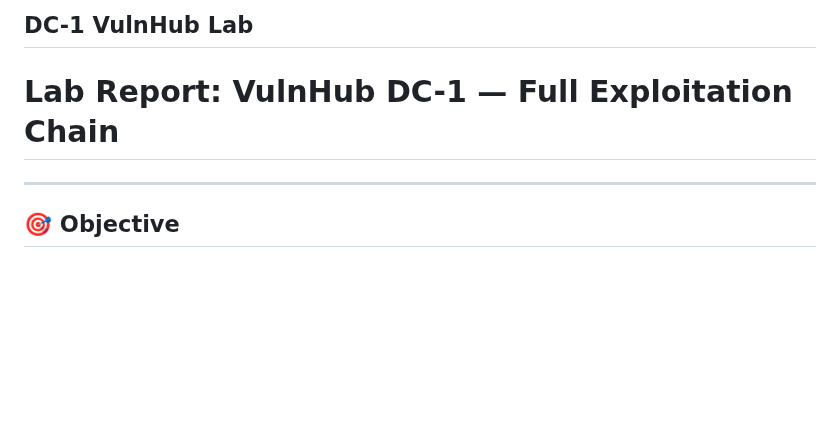
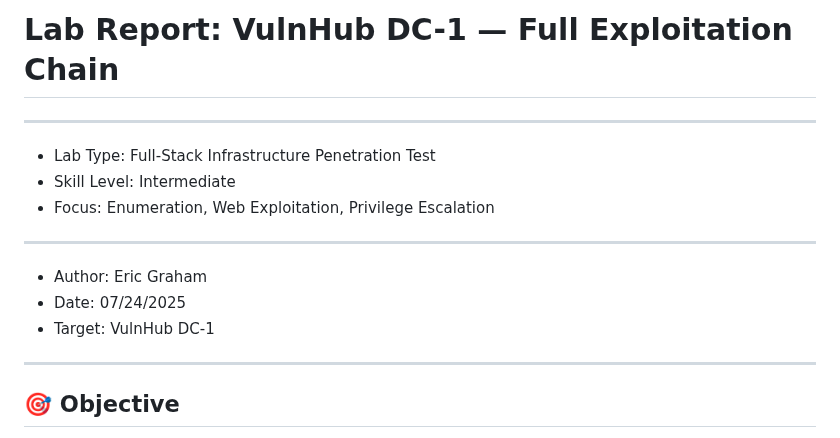
Before and after one commit to engraham/Eric_Graham-Portfolio, a Markdown page: Pentest-Labs/VulnHub — DC.md, the part around the change. Rendered like a GitHub page; blank space fills up the shorter version.

```diff
--- a/Pentest-Labs/VulnHub — DC.md
+++ b/Pentest-Labs/VulnHub — DC.md
@@ -1,7 +1,13 @@
-## DC-1 VulnHub Lab
+# Lab Report: VulnHub DC-1 — Full Exploitation Chain
 
-
-# Lab Report: VulnHub DC-1 — Full Exploitation Chain
+---
+- Lab Type: Full-Stack Infrastructure Penetration Test
+- Skill Level: Intermediate
+- Focus: Enumeration, Web Exploitation, Privilege Escalation
+---
+ - Author: Eric Graham
+ - Date: 07/24/2025
+ - Target: VulnHub DC-1
 
 ---
 
```
